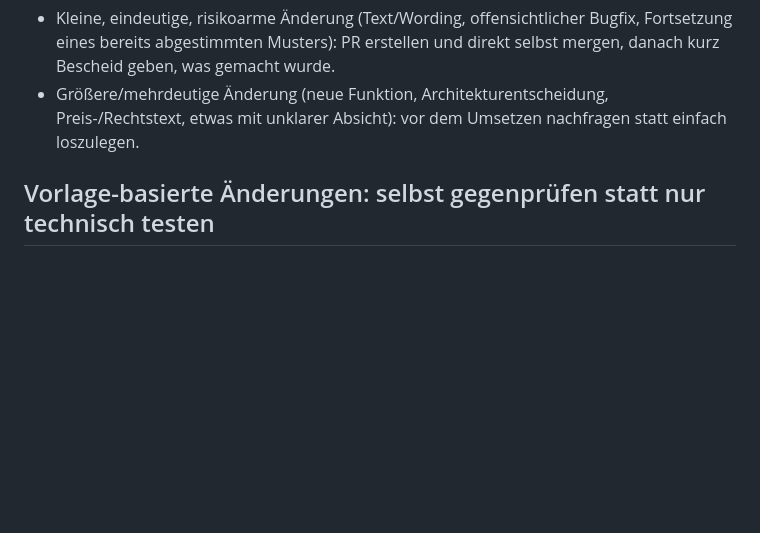
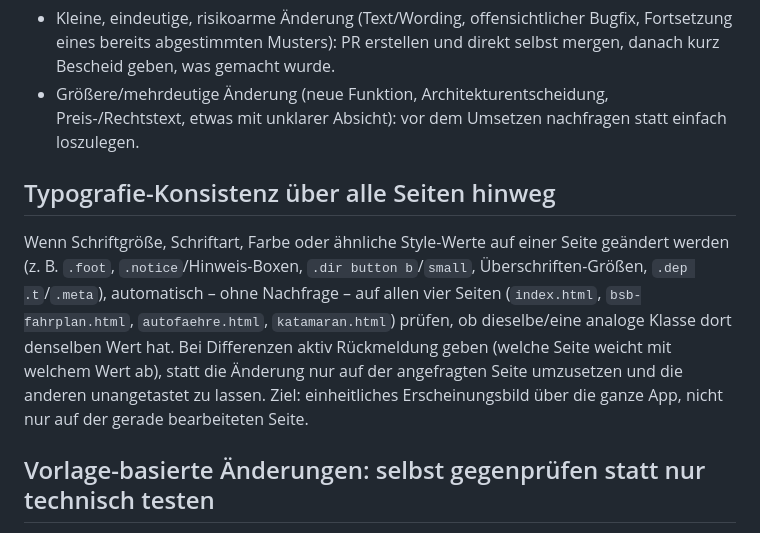
Before and after one commit to Tscharlie168/bootsmann, a Markdown page: CLAUDE.md, the part around the change. Rendered like a GitHub page; blank space fills up the shorter version.

Commit message:
CLAUDE.md: Regel für Typografie-Konsistenz über alle Seiten
Bei Schrift-/Style-Änderungen künftig automatisch alle vier Seiten
gegenprüfen und bei Abweichungen aktiv Rückmeldung geben, statt nur
die angefragte Seite zu ändern.

```diff
--- a/CLAUDE.md
+++ b/CLAUDE.md
@@ -67,6 +67,19 @@ warten. Faustregel:
   Preis-/Rechtstext, etwas mit unklarer Absicht): vor dem Umsetzen
   nachfragen statt einfach loszulegen.
 
+## Typografie-Konsistenz über alle Seiten hinweg
+
+Wenn Schriftgröße, Schriftart, Farbe oder ähnliche Style-Werte auf einer
+Seite geändert werden (z. B. `.foot`, `.notice`/Hinweis-Boxen, `.dir button
+b`/`small`, Überschriften-Größen, `.dep .t`/`.meta`), automatisch – ohne
+Nachfrage – auf allen vier Seiten (`index.html`, `bsb-fahrplan.html`,
+`autofaehre.html`, `katamaran.html`) prüfen, ob dieselbe/eine analoge Klasse
+dort denselben Wert hat. Bei Differenzen aktiv Rückmeldung geben (welche
+Seite weicht mit welchem Wert ab), statt die Änderung nur auf der
+angefragten Seite umzusetzen und die anderen unangetastet zu lassen. Ziel:
+einheitliches Erscheinungsbild über die ganze App, nicht nur auf der
+gerade bearbeiteten Seite.
+
 ## Vorlage-basierte Änderungen: selbst gegenprüfen statt nur technisch testen
 
 Wenn eine neue Seite/ein neuer Abschnitt von einer bestehenden Seite
```
